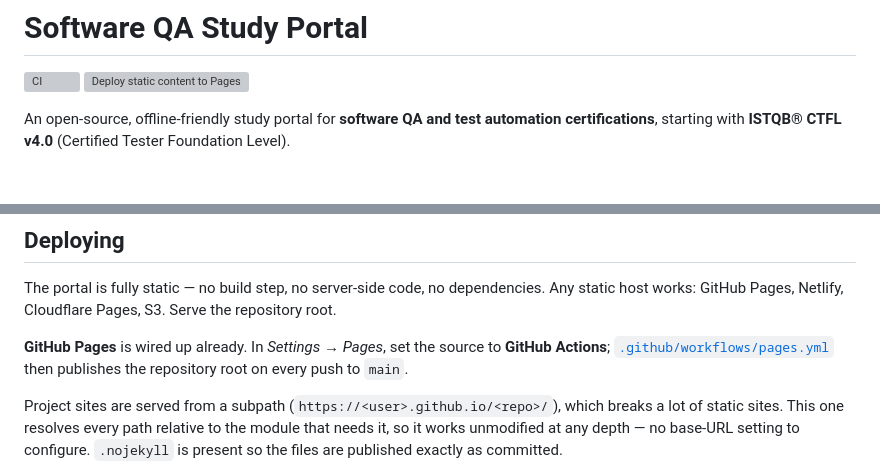
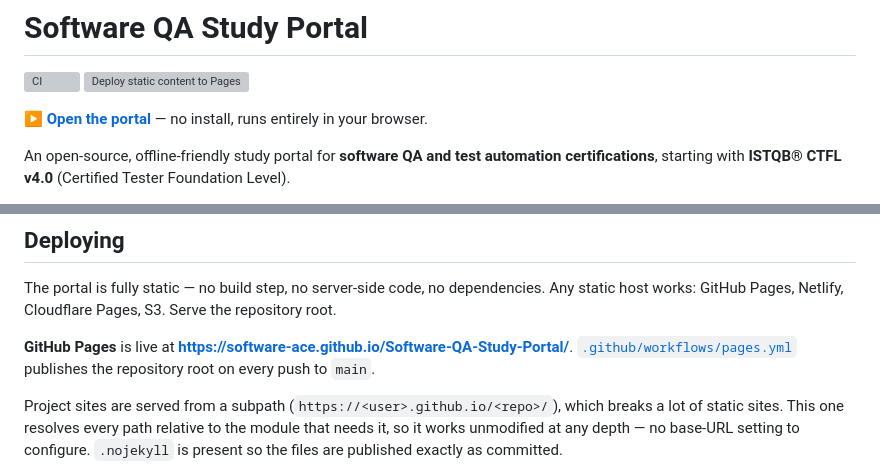
Before and after one commit to software-ace/Software-QA-Study-Portal, a Markdown page: README.md, 2 parts joined by grey strips. Rendered like a GitHub page; blank space fills up the shorter version; grey boxes are pictures that could not be loaded.

Commit message:
docs: link the live GitHub Pages site
The site now serves directly from github.io; the account-level custom
domain that was redirecting all project sites to an unregistered domain
has been removed.

```diff
--- a/README.md
+++ b/README.md
@@ -2,6 +2,8 @@
 
 [![CI](https://github.com/software-ace/Software-QA-Study-Portal/actions/workflows/ci.yml/badge.svg?branch=main)](https://github.com/software-ace/Software-QA-Study-Portal/actions/workflows/ci.yml)
 [![Deploy static content to Pages](https://github.com/software-ace/Software-QA-Study-Portal/actions/workflows/pages.yml/badge.svg?branch=main)](https://github.com/software-ace/Software-QA-Study-Portal/actions/workflows/pages.yml)
+
+**▶ [Open the portal](https://software-ace.github.io/Software-QA-Study-Portal/)** — no install, runs entirely in your browser.
 
 An open-source, offline-friendly study portal for **software QA and test
 automation certifications**, starting with **ISTQB® CTFL v4.0** (Certified Tester
@@ -146,9 +148,9 @@ The portal is fully static — no build step, no server-side code, no dependenci
 Any static host works: GitHub Pages, Netlify, Cloudflare Pages, S3. Serve the
 repository root.
 
-**GitHub Pages** is wired up already. In *Settings → Pages*, set the source to
-**GitHub Actions**; [`.github/workflows/pages.yml`](.github/workflows/pages.yml)
-then publishes the repository root on every push to `main`.
+**GitHub Pages** is live at **<https://software-ace.github.io/Software-QA-Study-Portal/>**.
+[`.github/workflows/pages.yml`](.github/workflows/pages.yml) publishes the
+repository root on every push to `main`.
 
 Project sites are served from a subpath (`https://<user>.github.io/<repo>/`), which
 breaks a lot of static sites. This one resolves every path relative to the module
```
